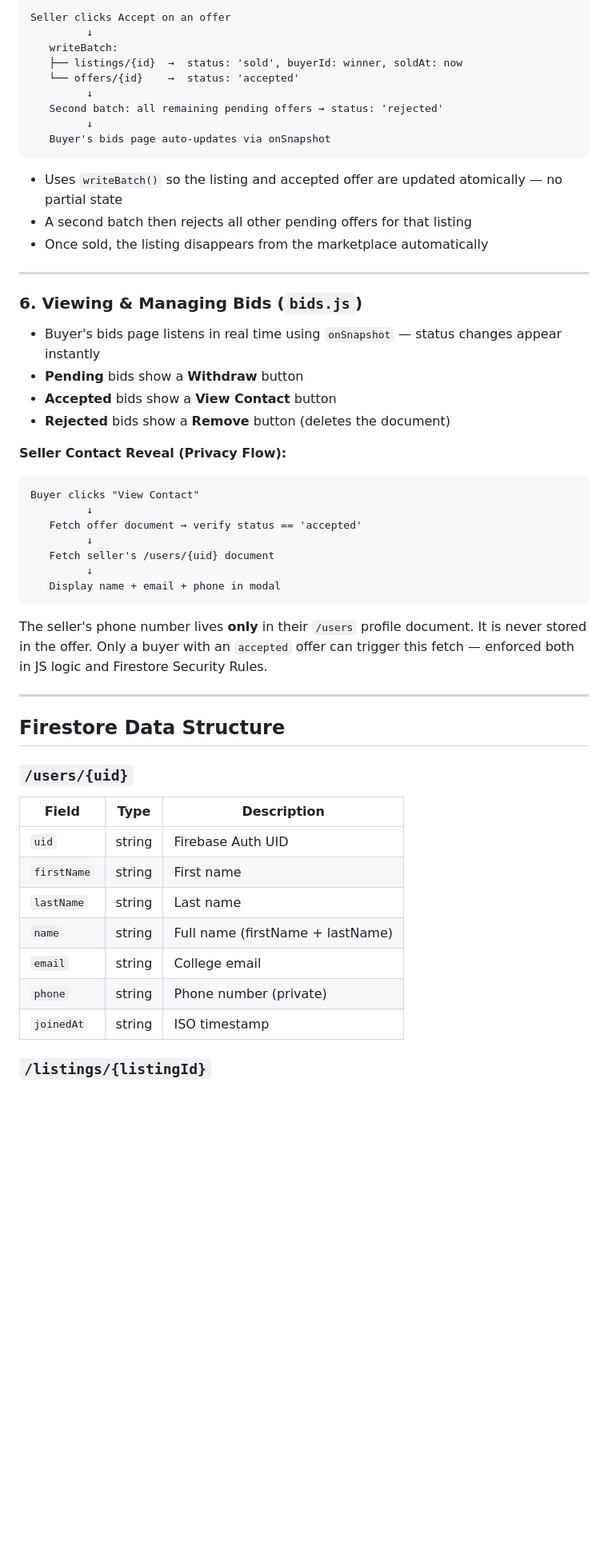
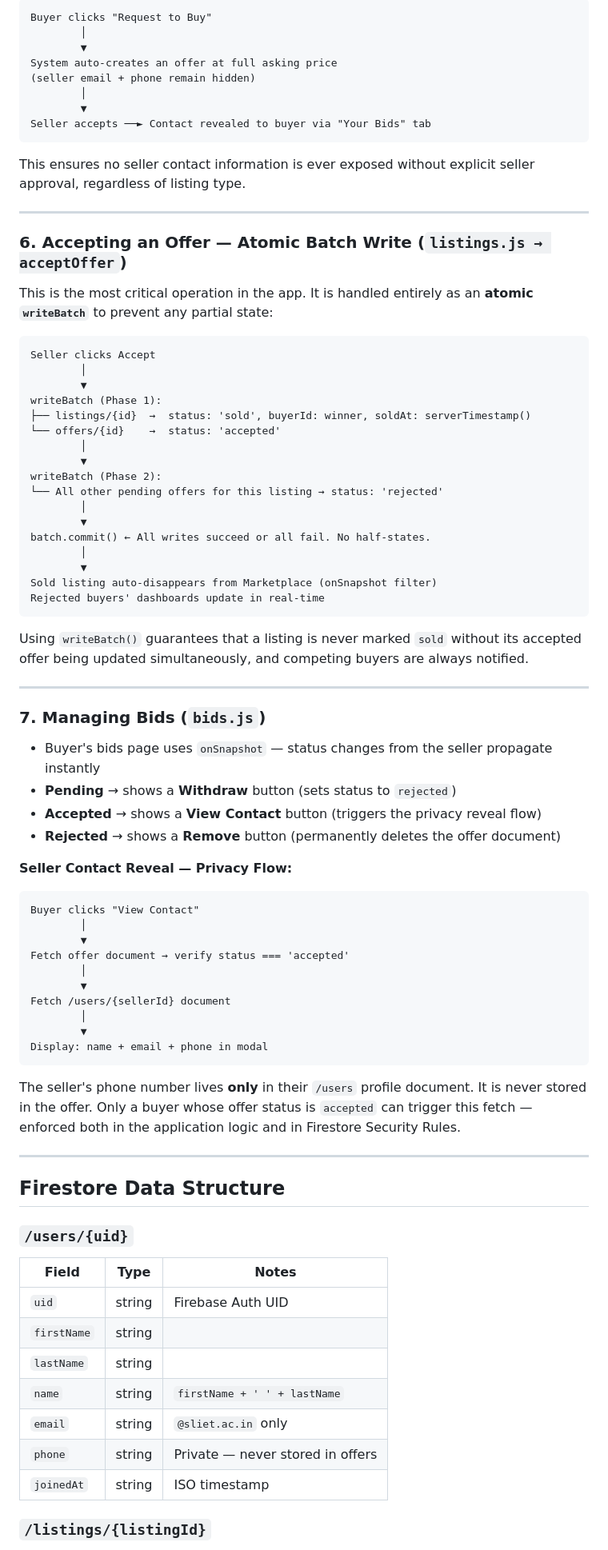
Before and after one commit to logicbyabhinav/SLIETmarket, a Markdown page: README.md, the part around one of its changes. Shown at 80% size. GitHub-like rendering; blank space fills up the shorter version.

````diff
--- a/README.md
+++ b/README.md
@@ -129,56 +146,85 @@ This is the most critical operation — handled as an **atomic batch write**:
 
 ```
-Seller clicks Accept on an offer
-         ↓
-   writeBatch:
-   ├── listings/{id}  →  status: 'sold', buyerId: winner, soldAt: now
-   └── offers/{id}    →  status: 'accepted'
-         ↓
-   Second batch: all remaining pending offers → status: 'rejected'
-         ↓
-   Buyer's bids page auto-updates via onSnapshot
+Buyer clicks "Request to Buy"
+        │
+        ▼
+System auto-creates an offer at full asking price
+(seller email + phone remain hidden)
+        │
+        ▼
+Seller accepts ──► Contact revealed to buyer via "Your Bids" tab
 ```
 
-- Uses `writeBatch()` so the listing and accepted offer are updated atomically — no partial state
-- A second batch then rejects all other pending offers for that listing
-- Once sold, the listing disappears from the marketplace automatically
+This ensures no seller contact information is ever exposed without explicit seller approval, regardless of listing type.
 
 ---
 
-### 6. Viewing & Managing Bids (`bids.js`)
+### 6. Accepting an Offer — Atomic Batch Write (`listings.js → acceptOffer`)
 
-- Buyer's bids page listens in real time using `onSnapshot` — status changes appear instantly
-- **Pending** bids show a **Withdraw** button
-- **Accepted** bids show a **View Contact** button
-- **Rejected** bids show a **Remove** button (deletes the document)
+This is the most critical operation in the app. It is handled entirely as an **atomic `writeBatch`** to prevent any partial state:
 
-**Seller Contact Reveal (Privacy Flow):**
+```
+Seller clicks Accept
+        │
+        ▼
+writeBatch (Phase 1):
+├── listings/{id}  →  status: 'sold', buyerId: winner, soldAt: serverTimestamp()
+└── offers/{id}    →  status: 'accepted'
+        │
+        ▼
+writeBatch (Phase 2):
+└── All other pending offers for this listing → status: 'rejected'
+        │
+        ▼
+batch.commit() ← All writes succeed or all fail. No half-states.
+        │
+        ▼
+Sold listing auto-disappears from Marketplace (onSnapshot filter)
+Rejected buyers' dashboards update in real-time
+```
+
+Using `writeBatch()` guarantees that a listing is never marked `sold` without its accepted offer being updated simultaneously, and competing buyers are always notified.
+
+---
+
+### 7. Managing Bids (`bids.js`)
+
+- Buyer's bids page uses `onSnapshot` — status changes from the seller propagate instantly
+- **Pending** → shows a **Withdraw** button (sets status to `rejected`)
+- **Accepted** → shows a **View Contact** button (triggers the privacy reveal flow)
+- **Rejected** → shows a **Remove** button (permanently deletes the offer document)
+
+**Seller Contact Reveal — Privacy Flow:**
 
 ```
 Buyer clicks "View Contact"
-         ↓
-   Fetch offer document → verify status == 'accepted'
-         ↓
-   Fetch seller's /users/{uid} document
-         ↓
-   Display name + email + phone in modal
+        │
+        ▼
+Fetch offer document → verify status === 'accepted'
+        │
+        ▼
+Fetch /users/{sellerId} document
+        │
+        ▼
+Display: name + email + phone in modal
 ```
 
-The seller's phone number lives **only** in their `/users` profile document. It is never stored in the offer. Only a buyer with an `accepted` offer can trigger this fetch — enforced both in JS logic and Firestore Security Rules.
+The seller's phone number lives **only** in their `/users` profile document. It is never stored in the offer. Only a buyer whose offer status is `accepted` can trigger this fetch — enforced both in the application logic and in Firestore Security Rules.
 
 ---
 
-##  Firestore Data Structure
+## Firestore Data Structure
 
 ### `/users/{uid}`
-| Field | Type | Description |
+
+| Field | Type | Notes |
 |---|---|---|
 | `uid` | string | Firebase Auth UID |
-| `firstName` | string | First name |
-| `lastName` | string | Last name |
-| `name` | string | Full name (firstName + lastName) |
-| `email` | string | College email |
-| `phone` | string | Phone number (private) |
+| `firstName` | string | |
+| `lastName` | string | |
+| `name` | string | `firstName + ' ' + lastName` |
+| `email` | string | `@sliet.ac.in` only |
+| `phone` | string | Private — never stored in offers |
 | `joinedAt` | string | ISO timestamp |
 
 ### `/listings/{listingId}`
````
Also changed, not shown: other parts of README.md (+189 -129 lines).
